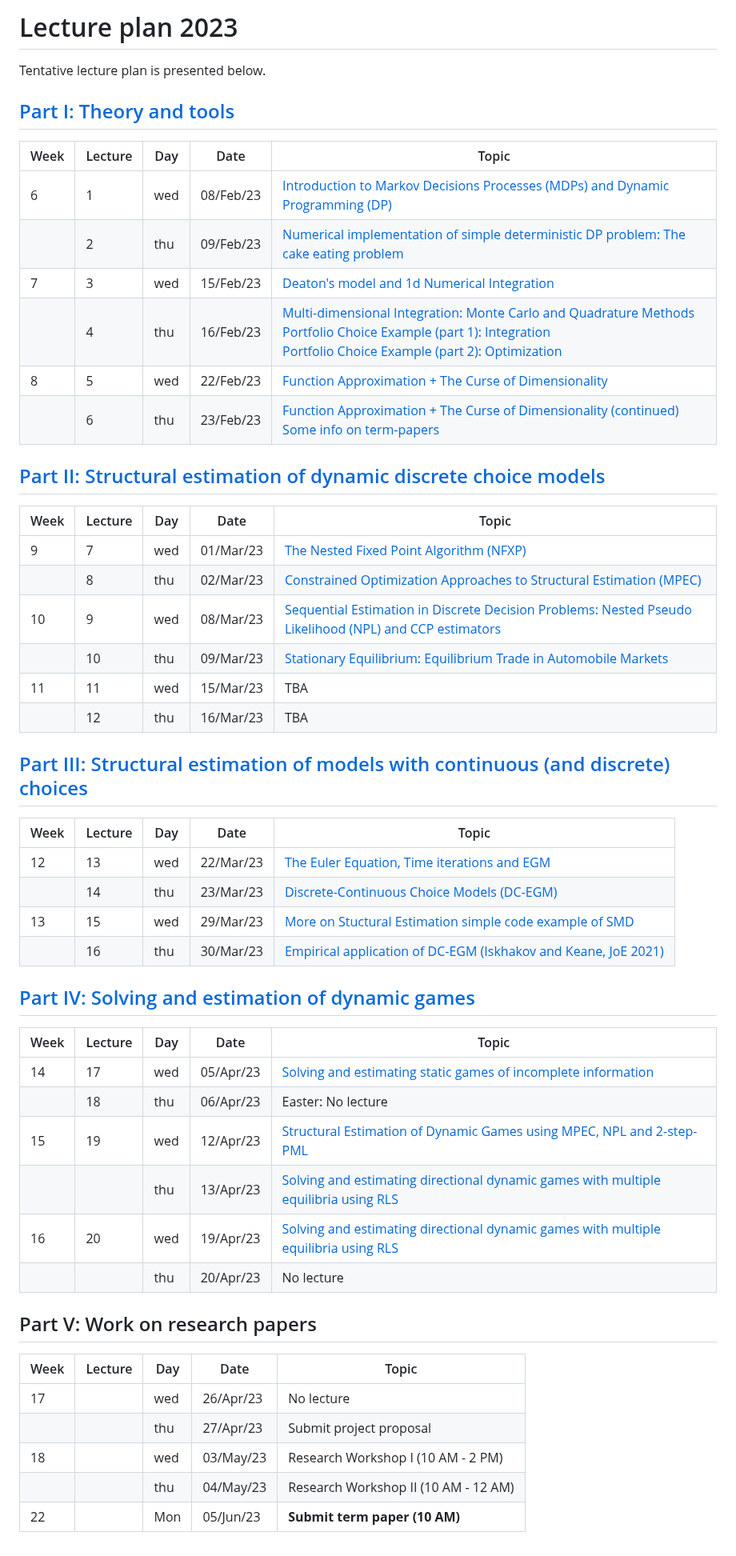
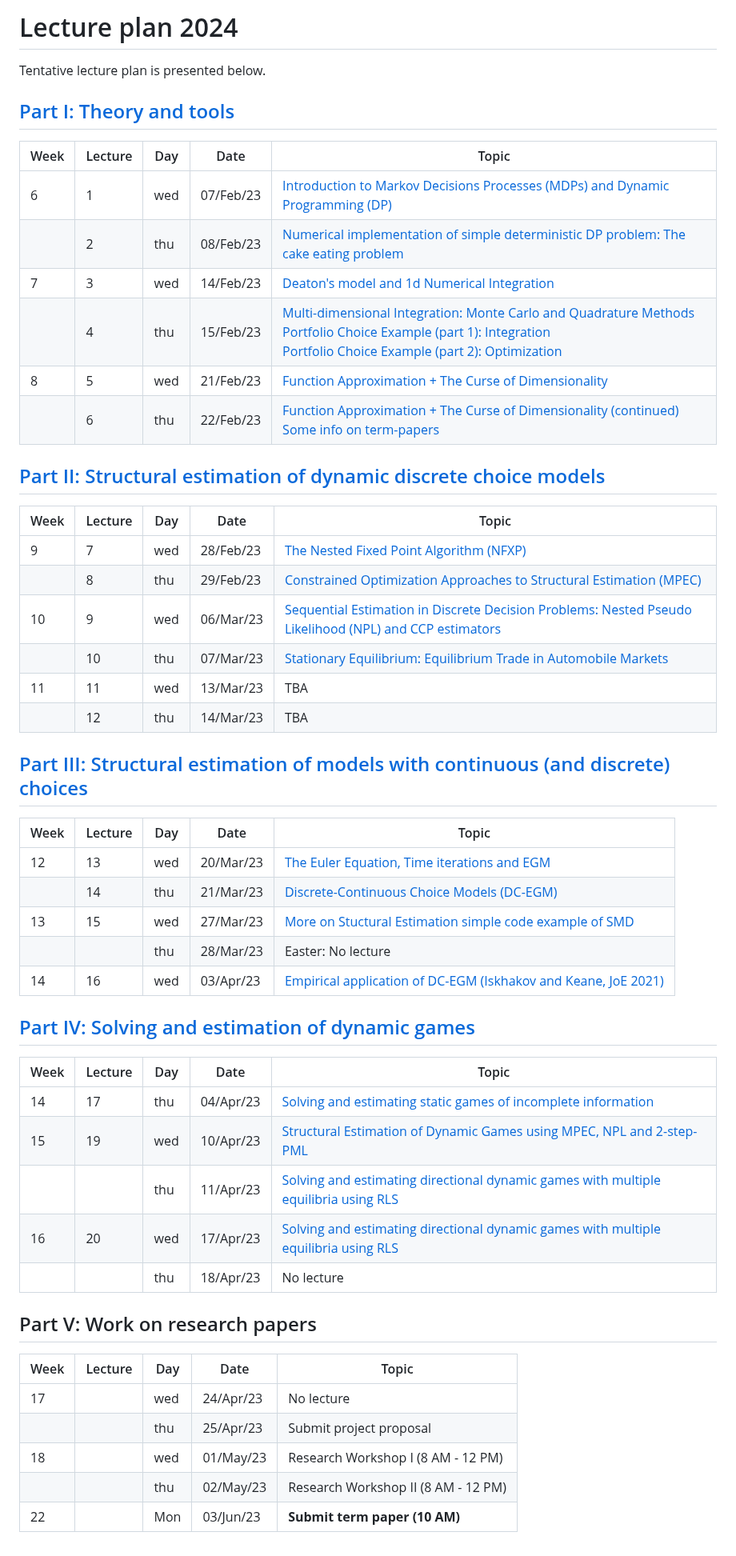
Before and after one commit to bschjerning/dp_ucph, a Markdown page: lecture_plan.md, the part around the change. Shown at 80% size. Drawn GitHub-style.

Commit message:
Lecture Plan 2024

```diff
--- a/lecture_plan.md
+++ b/lecture_plan.md
@@ -1,50 +1,50 @@
-# Lecture plan 2023
+# Lecture plan 2024
 Tentative lecture plan is presented below.
 
 ## [Part I: Theory and tools](https://github.com/bschjerning/dp_ucph/tree/main/1_theory_tools)
 
 | Week | Lecture | Day | Date      | Topic |
 |------|---------|-----|-----------|------------------------------------------------------|
-| 6    | 1       | wed | 08/Feb/23 | [Introduction to Markov Decisions Processes (MDPs) and Dynamic Programming (DP)](https://github.com/bschjerning/dp_ucph/blob/main/1_theory_tools/01_dp_intro.ipynb)                          |
-|      | 2       | thu | 09/Feb/23 | [Numerical implementation of simple deterministic DP problem: The cake eating problem](https://github.com/bschjerning/dp_ucph/blob/main/1_theory_tools/02_cake_eating_example.ipynb)  |
-| 7    | 3       | wed | 15/Feb/23 | [Deaton's model and 1d Numerical Integration](https://github.com/bschjerning/dp_ucph/blob/main/1_theory_tools/03_deaton_1d_integration.ipynb)    |
-|      | 4       | thu | 16/Feb/23 |  [Multi-dimensional Integration: Monte Carlo and Quadrature Methods](https://github.com/bschjerning/dp_ucph/blob/main/1_theory_tools/04_multi_d_integration.ipynb)  <br> [Portfolio Choice Example (part 1): Integration](https://github.com/bschjerning/dp_ucph/blob/main/1_theory_tools/04a_portfolio_integration.ipynb)<br> [Portfolio Choice Example (part 2): Optimization](https://github.com/bschjerning/dp_ucph/blob/main/1_theory_tools/04b_portfolio_optimal.ipynb)|
-| 8    | 5       | wed | 22/Feb/23 |  [Function Approximation + The Curse of Dimensionality](https://github.com/bschjerning/dp_ucph/blob/main/1_theory_tools/05_interpolation.ipynb)|
-|      | 6       | thu | 23/Feb/23 |   [Function Approximation + The Curse of Dimensionality (continued)](https://github.com/bschjerning/dp_ucph/blob/main/1_theory_tools/05_interpolation.ipynb) <br> [Some info on term-papers](https://github.com/bschjerning/dp_ucph/blob/main/5_term_paper/term_paoer.ipynb) |
+| 6    | 1       | wed | 07/Feb/23 | [Introduction to Markov Decisions Processes (MDPs) and Dynamic Programming (DP)](https://github.com/bschjerning/dp_ucph/blob/main/1_theory_tools/01_dp_intro.ipynb)                          |
+|      | 2       | thu | 08/Feb/23 | [Numerical implementation of simple deterministic DP problem: The cake eating problem](https://github.com/bschjerning/dp_ucph/blob/main/1_theory_tools/02_cake_eating_example.ipynb)  |
+| 7    | 3       | wed | 14/Feb/23 | [Deaton's model and 1d Numerical Integration](https://github.com/bschjerning/dp_ucph/blob/main/1_theory_tools/03_deaton_1d_integration.ipynb)    |
+|      | 4       | thu | 15/Feb/23 |  [Multi-dimensional Integration: Monte Carlo and Quadrature Methods](https://github.com/bschjerning/dp_ucph/blob/main/1_theory_tools/04_multi_d_integration.ipynb)  <br> [Portfolio Choice Example (part 1): Integration](https://github.com/bschjerning/dp_ucph/blob/main/1_theory_tools/04a_portfolio_integration.ipynb)<br> [Portfolio Choice Example (part 2): Optimization](https://github.com/bschjerning/dp_ucph/blob/main/1_theory_tools/04b_portfolio_optimal.ipynb)|
+| 8    | 5       | wed | 21/Feb/23 |  [Function Approximation + The Curse of Dimensionality](https://github.com/bschjerning/dp_ucph/blob/main/1_theory_tools/05_interpolation.ipynb)|
+|      | 6       | thu | 22/Feb/23 |   [Function Approximation + The Curse of Dimensionality (continued)](https://github.com/bschjerning/dp_ucph/blob/main/1_theory_tools/05_interpolation.ipynb) <br> [Some info on term-papers](https://github.com/bschjerning/dp_ucph/blob/main/5_term_paper/term_paoer.ipynb) |
 
 ## [Part II: Structural estimation of dynamic discrete choice models](https://github.com/bschjerning/dp_ucph/tree/main/2_dynamic_discrete_choice)
 | Week | Lecture | Day | Date      | Topic |
 |------|---------|-----|-----------|------------------------------------------------------|
-| 9  | 7  | wed | 01/Mar/23 | [The Nested Fixed Point Algorithm (NFXP)](https://github.com/bschjerning/dp_ucph/blob/main/2_dynamic_discrete_choice/1_nfxp.pdf)|
-|    | 8  | thu | 02/Mar/23 | [Constrained Optimization Approaches to Structural Estimation (MPEC)](https://github.com/bschjerning/dp_ucph/blob/main/2_dynamic_discrete_choice/2_mpec.pdf) |
-| 10 | 9  | wed | 08/Mar/23 | [Sequential Estimation in Discrete Decision Problems: Nested Pseudo Likelihood (NPL) and CCP estimators ](https://github.com/bschjerning/dp_ucph/blob/main/2_dynamic_discrete_choice/3_npl.pdf) |
-|    | 10 | thu | 09/Mar/23 | [Stationary Equilibrium: Equilibrium Trade in Automobile Markets](https://github.com/bschjerning/dp_ucph/blob/main/2_dynamic_discrete_choice/4_eqbtrade.pdf)     |
-| 11 | 11 | wed | 15/Mar/23 | TBA    |
-|    | 12 | thu | 16/Mar/23 | TBA             |
+| 9  | 7  | wed | 28/Feb/23 | [The Nested Fixed Point Algorithm (NFXP)](https://github.com/bschjerning/dp_ucph/blob/main/2_dynamic_discrete_choice/1_nfxp.pdf)|
+|    | 8  | thu | 29/Feb/23 | [Constrained Optimization Approaches to Structural Estimation (MPEC)](https://github.com/bschjerning/dp_ucph/blob/main/2_dynamic_discrete_choice/2_mpec.pdf) |
+| 10 | 9  | wed | 06/Mar/23 | [Sequential Estimation in Discrete Decision Problems: Nested Pseudo Likelihood (NPL) and CCP estimators ](https://github.com/bschjerning/dp_ucph/blob/main/2_dynamic_discrete_choice/3_npl.pdf) |
+|    | 10 | thu | 07/Mar/23 | [Stationary Equilibrium: Equilibrium Trade in Automobile Markets](https://github.com/bschjerning/dp_ucph/blob/main/2_dynamic_discrete_choice/4_eqbtrade.pdf)     |
+| 11 | 11 | wed | 13/Mar/23 | TBA    |
+|    | 12 | thu | 14/Mar/23 | TBA             |
 
 ## [Part III: Structural estimation of models with continuous (and discrete) choices](https://github.com/bschjerning/dp_ucph/tree/main/3_discrete_continuous_choice)
 | Week | Lecture | Day | Date      | Topic |
 |------|---------|-----|-----------|------------------------------------------------------|
-| 12 | 13 | wed | 22/Mar/23 | [The Euler Equation, Time iterations and EGM](https://github.com/bschjerning/dp_ucph/blob/main/3_discrete_continuous_choice/1_euler_egm.ipynb) |
-|    | 14 | thu | 23/Mar/23 | [Discrete-Continuous Choice Models  (DC-EGM)](https://github.com/bschjerning/dp_ucph/blob/main/3_discrete_continuous_choice/2_dcegm.pdf) |
-| 13 | 15 | wed | 29/Mar/23 | [More on Stuctural Estimation](https://github.com/bschjerning/dp_ucph/blob/main/3_discrete_continuous_choice/3_struct_est.pdf) [simple code example of SMD]()  |
-|    | 16 | thu | 30/Mar/23 | [Empirical application of DC-EGM (Iskhakov and Keane, JoE 2021)](https://github.com/bschjerning/dp_ucph/blob/main/3_discrete_continuous_choice/4_aupens_dc_egm.pdf)|
+| 12 | 13 | wed | 20/Mar/23 | [The Euler Equation, Time iterations and EGM](https://github.com/bschjerning/dp_ucph/blob/main/3_discrete_continuous_choice/1_euler_egm.ipynb) |
+|    | 14 | thu | 21/Mar/23 | [Discrete-Continuous Choice Models  (DC-EGM)](https://github.com/bschjerning/dp_ucph/blob/main/3_discrete_continuous_choice/2_dcegm.pdf) |
+| 13 | 15 | wed | 27/Mar/23 | [More on Stuctural Estimation](https://github.com/bschjerning/dp_ucph/blob/main/3_discrete_continuous_choice/3_struct_est.pdf) [simple code example of SMD]()  |
+|    |    | thu | 28/Mar/23 | Easter: No lecture               |
+| 14 | 16 | wed | 03/Apr/23| [Empirical application of DC-EGM (Iskhakov and Keane, JoE 2021)](https://github.com/bschjerning/dp_ucph/blob/main/3_discrete_continuous_choice/4_aupens_dc_egm.pdf)|
 
 ## [Part IV: Solving and estimation of dynamic games](https://github.com/bschjerning/dp_ucph/tree/main/4_dynamic_games)
 | Week | Lecture | Day | Date      | Topic |
 |------|---------|-----|-----------|------------------------------------------------------|
-| 14 | 17 | wed | 05/Apr/23 | [Solving and estimating static games of incomplete information](https://github.com/bschjerning/dp_ucph/blob/main/4_dynamic_games/1_StaticGames.pdf)                          |
-|    | 18 | thu | 06/Apr/23 | Easter: No lecture               |
-| 15 | 19 | wed | 12/Apr/23 |  [Structural Estimation of Dynamic Games using MPEC, NPL and 2-step-PML](https://github.com/bschjerning/dp_ucph/blob/main/4_dynamic_games/2_DynamicGames.pdf)   |
-|    |    | thu | 13/Apr/23 |  [Solving  and estimating directional dynamic games with multiple equilibria using RLS](https://github.com/bschjerning/dp_ucph/blob/main/4_dynamic_games/3_rls.pdf)                                                                     |
-| 16 | 20 | wed | 19/Apr/23 | [Solving  and estimating directional dynamic games with multiple equilibria using RLS](https://github.com/bschjerning/dp_ucph/blob/main/4_dynamic_games/4_nrls.pdf)   |
-|    |    | thu | 20/Apr/23 | No lecture                                                                             |
+| 14 | 17 | thu | 04/Apr/23 | [Solving and estimating static games of incomplete information](https://github.com/bschjerning/dp_ucph/blob/main/4_dynamic_games/1_StaticGames.pdf)                          |
+| 15 | 19 | wed | 10/Apr/23 |  [Structural Estimation of Dynamic Games using MPEC, NPL and 2-step-PML](https://github.com/bschjerning/dp_ucph/blob/main/4_dynamic_games/2_DynamicGames.pdf)   |
+|    |    | thu | 11/Apr/23 |  [Solving  and estimating directional dynamic games with multiple equilibria using RLS](https://github.com/bschjerning/dp_ucph/blob/main/4_dynamic_games/3_rls.pdf)                                                                     |
+| 16 | 20 | wed | 17/Apr/23 | [Solving  and estimating directional dynamic games with multiple equilibria using RLS](https://github.com/bschjerning/dp_ucph/blob/main/4_dynamic_games/4_nrls.pdf)   |
+|    |    | thu | 18/Apr/23 | No lecture                                                                             |
 
 ## Part V: Work on research papers
 | Week | Lecture | Day | Date      | Topic |
 |------|---------|-----|-----------|------------------------------------------------------|
-| 17 |  | wed | 26/Apr/23 | No lecture                           |
-|    |  | thu | 27/Apr/23 | Submit project proposal              |
-| 18 |  | wed | 03/May/23 | Research Workshop I (10 AM - 2 PM)   |
-|    |  | thu | 04/May/23 | Research Workshop II (10 AM - 12 AM) |
-| 22 |  | Mon | 05/Jun/23 | **Submit term paper (10 AM)**        |
+| 17 |  | wed | 24/Apr/23 | No lecture                           |
+|    |  | thu | 25/Apr/23 | Submit project proposal              |
+| 18 |  | wed | 01/May/23 | Research Workshop I (8 AM - 12 PM)   |
+|    |  | thu | 02/May/23 | Research Workshop II (8 AM - 12 PM) |
+| 22 |  | Mon | 03/Jun/23 | **Submit term paper (10 AM)**        |
```
